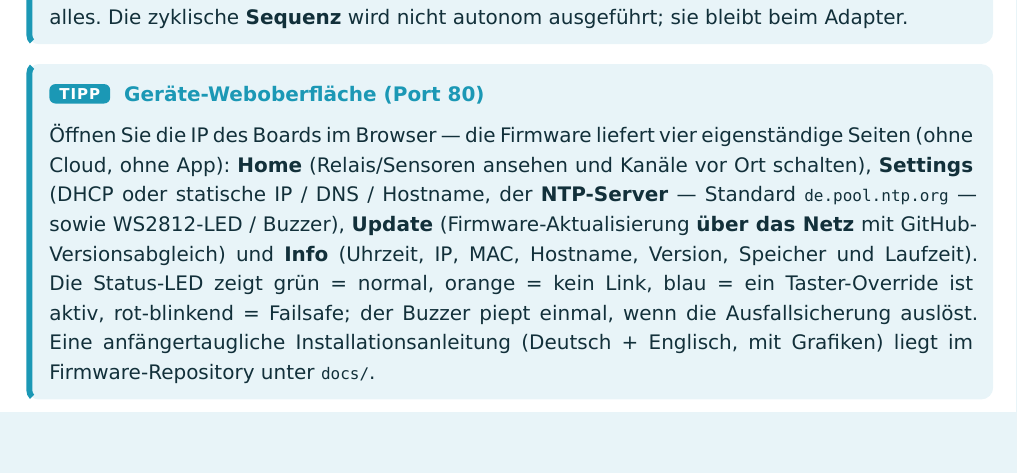
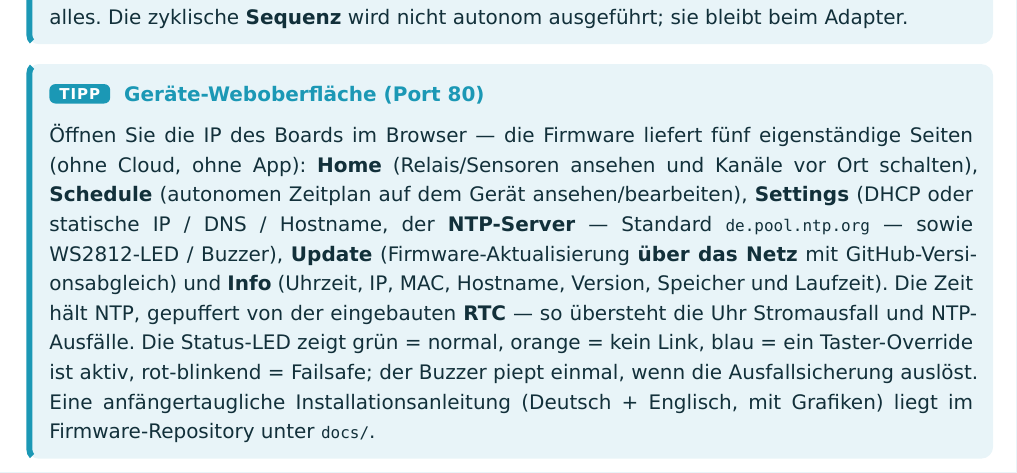
Before and after one commit to ssbingo/ioBroker.automatic-pond-aeration, a Typst document (docs/manual/manual.de.typ): part of page 17 of 21, cut so that both start at the same text, the shorter picture padded with empty space. Compiled offline with Typst 0.15.

Commit message:
docs(manual): note the ESP32 on-device schedule editor + RTC-backed time
Keep the manual current (rule 23) with the companion firmware 1.1.0: the
on-device web UI now has five pages (adds the Schedule editor) and the clock is
NTP + on-board RTC (survives power loss / NTP outages). EN + DE, PDFs rebuilt.

Co-Authored-By: Claude Opus 4.8 <noreply@anthropic.com>

```diff
--- a/docs/manual/manual.de.typ
+++ b/docs/manual/manual.de.typ
@@ -490,14 +490,16 @@ dazwischen.
 ]
 
 #tipbox("Geräte-Weboberfläche (Port 80)")[
-  Öffnen Sie die IP des Boards im Browser — die Firmware liefert vier eigenständige Seiten (ohne
-  Cloud, ohne App): *Home* (Relais/Sensoren ansehen und Kanäle vor Ort schalten), *Settings*
-  (DHCP oder statische IP / DNS / Hostname, der *NTP-Server* — Standard `de.pool.ntp.org` — sowie
-  WS2812-LED / Buzzer), *Update* (Firmware-Aktualisierung *über das Netz* mit GitHub-Versionsabgleich)
-  und *Info* (Uhrzeit, IP, MAC, Hostname, Version, Speicher und Laufzeit). Die Status-LED zeigt
-  grün = normal, orange = kein Link, blau = ein Taster-Override ist aktiv, rot-blinkend = Failsafe;
-  der Buzzer piept einmal, wenn die Ausfallsicherung auslöst. Eine anfängertaugliche
-  Installationsanleitung (Deutsch + Englisch, mit Grafiken) liegt im Firmware-Repository unter `docs/`.
+  Öffnen Sie die IP des Boards im Browser — die Firmware liefert fünf eigenständige Seiten (ohne
+  Cloud, ohne App): *Home* (Relais/Sensoren ansehen und Kanäle vor Ort schalten), *Schedule*
+  (autonomen Zeitplan auf dem Gerät ansehen/bearbeiten), *Settings* (DHCP oder statische IP / DNS /
+  Hostname, der *NTP-Server* — Standard `de.pool.ntp.org` — sowie WS2812-LED / Buzzer), *Update*
+  (Firmware-Aktualisierung *über das Netz* mit GitHub-Versionsabgleich) und *Info* (Uhrzeit, IP, MAC,
+  Hostname, Version, Speicher und Laufzeit). Die Zeit hält NTP, gepuffert von der eingebauten *RTC* —
+  so übersteht die Uhr Stromausfall und NTP-Ausfälle. Die Status-LED zeigt grün = normal, orange =
+  kein Link, blau = ein Taster-Override ist aktiv, rot-blinkend = Failsafe; der Buzzer piept einmal,
+  wenn die Ausfallsicherung auslöst. Eine anfängertaugliche Installationsanleitung (Deutsch +
+  Englisch, mit Grafiken) liegt im Firmware-Repository unter `docs/`.
 ]
 
 = FAQ
```
Also changed, not shown: docs/manual/manual.en.typ (+10 -8 lines), docs/manual/pond-aeration-manual.de.pdf, docs/manual/pond-aeration-manual.en.pdf.
